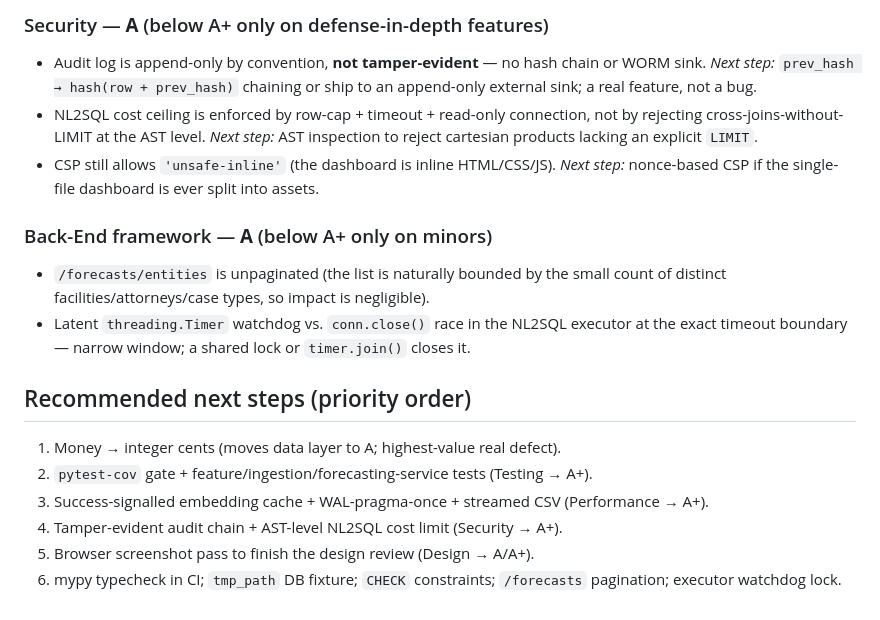
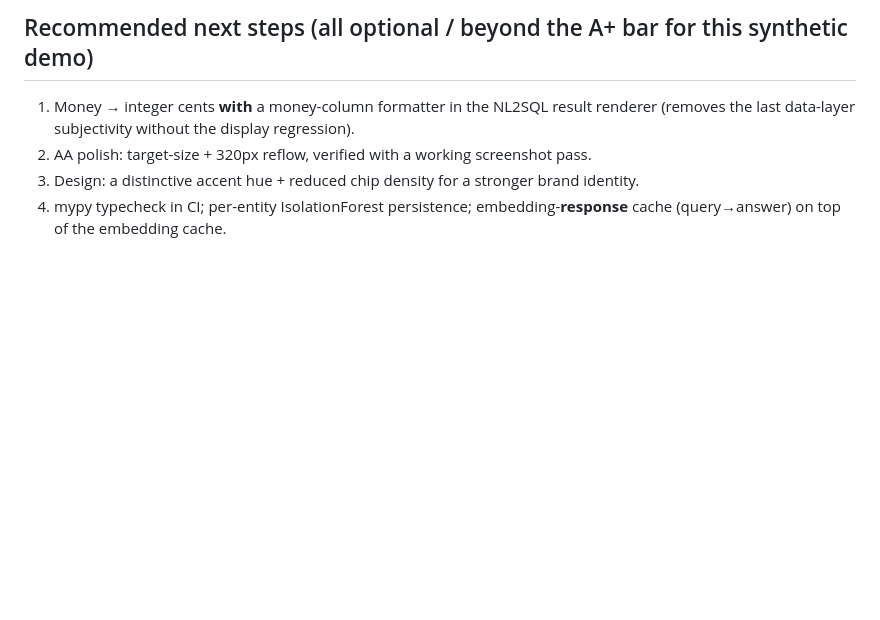
Before and after one commit to tomnguyen103/AI_Financial_Platform, a Markdown page: docs/aplus-audit-report.md, the part around one of its changes. GitHub-like rendering; blank space fills up the shorter version.

```diff
--- a/docs/aplus-audit-report.md
+++ b/docs/aplus-audit-report.md
@@ -108,25 +94,7 @@ nice-to-have, blocked, or out of scope; diminishing returns") is met.
-### Security — **A** (below A+ only on defense-in-depth features)
-- Audit log is append-only by convention, **not tamper-evident** — no hash chain or
-  WORM sink. *Next step:* `prev_hash → hash(row + prev_hash)` chaining or ship to an
-  append-only external sink; a real feature, not a bug.
-- NL2SQL cost ceiling is enforced by row-cap + timeout + read-only connection, not by
-  rejecting cross-joins-without-LIMIT at the AST level. *Next step:* AST inspection to
-  reject cartesian products lacking an explicit `LIMIT`.
-- CSP still allows `'unsafe-inline'` (the dashboard is inline HTML/CSS/JS). *Next
-  step:* nonce-based CSP if the single-file dashboard is ever split into assets.
-
-### Back-End framework — **A** (below A+ only on minors)
-- `/forecasts/entities` is unpaginated (the list is naturally bounded by the small
-  count of distinct facilities/attorneys/case types, so impact is negligible).
-- Latent `threading.Timer` watchdog vs. `conn.close()` race in the NL2SQL executor at
-  the exact timeout boundary — narrow window; a shared lock or `timer.join()` closes it.
-
-## Recommended next steps (priority order)
-
-1. Money → integer cents (moves data layer to A; highest-value real defect).
-2. `pytest-cov` gate + feature/ingestion/forecasting-service tests (Testing → A+).
-3. Success-signalled embedding cache + WAL-pragma-once + streamed CSV (Performance → A+).
-4. Tamper-evident audit chain + AST-level NL2SQL cost limit (Security → A+).
-5. Browser screenshot pass to finish the design review (Design → A/A+).
-6. mypy typecheck in CI; `tmp_path` DB fixture; `CHECK` constraints; `/forecasts`
-   pagination; executor watchdog lock.
+## Recommended next steps (all optional / beyond the A+ bar for this synthetic demo)
+1. Money → integer cents **with** a money-column formatter in the NL2SQL result
+   renderer (removes the last data-layer subjectivity without the display regression).
+2. AA polish: target-size + 320px reflow, verified with a working screenshot pass.
+3. Design: a distinctive accent hue + reduced chip density for a stronger brand identity.
+4. mypy typecheck in CI; per-entity IsolationForest persistence; embedding-**response**
+   cache (query→answer) on top of the embedding cache.
```
Also changed, not shown: other parts of docs/aplus-audit-report.md (+77 -91 lines).
